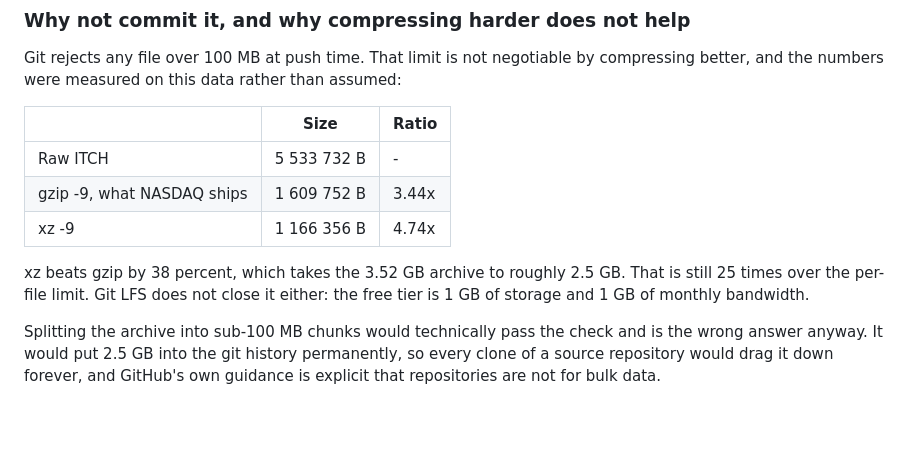
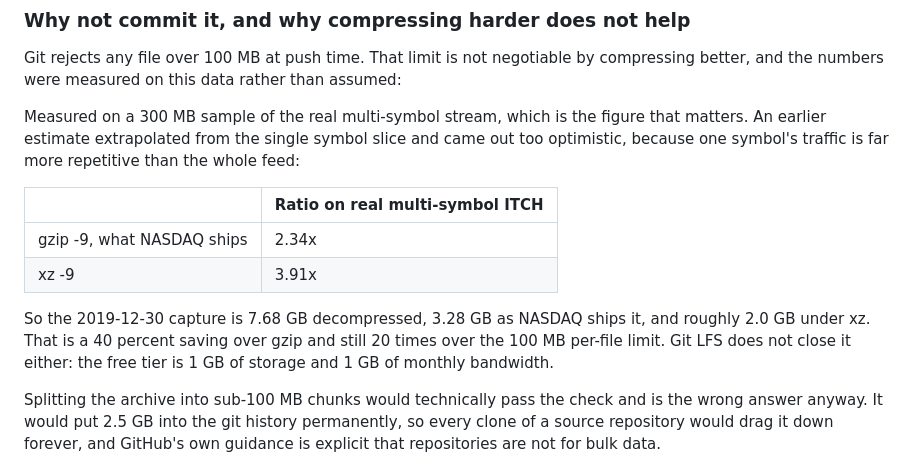
Before and after one commit to Akash001uts/orderbook, a Markdown page: data/README.md, the part around the change. GitHub-like rendering; blank space fills up the shorter version.

Commit message:
Correcting my compression numbers using real data
My earlier compression ratios came from the single-symbol slice, and I
realised one symbol's data is much more repetitive than the whole feed,
so the numbers were too optimistic. Measured properly: gzip 2.34x and xz
3.91x, not 3.44x and 4.74x.

The conclusion doesn't change (it's still far too big for the
repository), but I'd rather publish the right number than a convenient
one.

```diff
--- a/data/README.md
+++ b/data/README.md
@@ -48,15 +48,20 @@ release is the complete dataset behind every finding in DESIGN.md.
 Git rejects any file over 100 MB at push time. That limit is not negotiable by
 compressing better, and the numbers were measured on this data rather than assumed:
 
-| | Size | Ratio |
-| --- | --- | --- |
-| Raw ITCH | 5 533 732 B | - |
-| gzip -9, what NASDAQ ships | 1 609 752 B | 3.44x |
-| xz -9 | 1 166 356 B | 4.74x |
+Measured on a 300 MB sample of the real multi-symbol stream, which is the figure
+that matters. An earlier estimate extrapolated from the single symbol slice and came
+out too optimistic, because one symbol's traffic is far more repetitive than the
+whole feed:
 
-xz beats gzip by 38 percent, which takes the 3.52 GB archive to roughly 2.5 GB.
-That is still 25 times over the per-file limit. Git LFS does not close it either:
-the free tier is 1 GB of storage and 1 GB of monthly bandwidth.
+| | Ratio on real multi-symbol ITCH |
+| --- | --- |
+| gzip -9, what NASDAQ ships | 2.34x |
+| xz -9 | 3.91x |
+
+So the 2019-12-30 capture is 7.68 GB decompressed, 3.28 GB as NASDAQ ships it, and
+roughly 2.0 GB under xz. That is a 40 percent saving over gzip and still 20 times
+over the 100 MB per-file limit. Git LFS does not close it either: the free tier is
+1 GB of storage and 1 GB of monthly bandwidth.
 
 Splitting the archive into sub-100 MB chunks would technically pass the check and
 is the wrong answer anyway. It would put 2.5 GB into the git history permanently,
```
